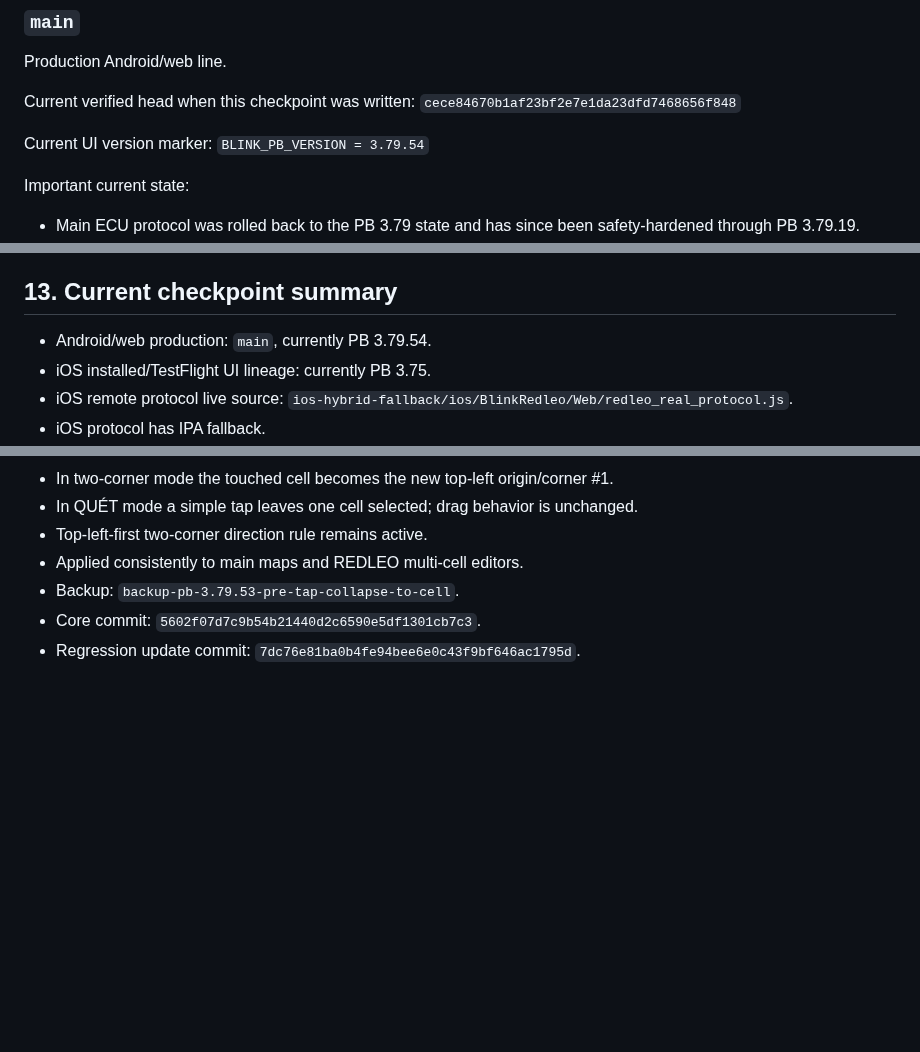
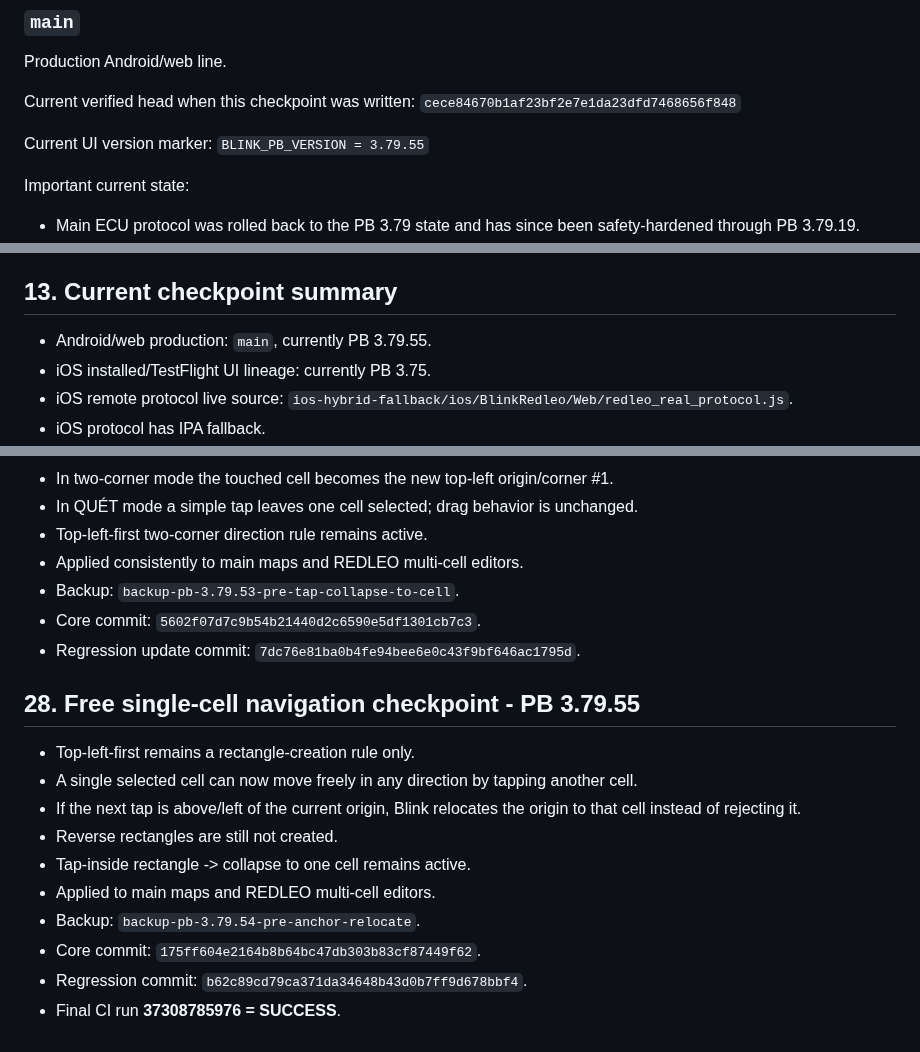
Before and after one commit to letan99vl/Blink-Redleo, a Markdown page: PROJECT_STATE.md, 3 parts joined by grey strips. Rendered like a GitHub page; blank space fills up the shorter version.

Commit message:
Record PB 3.79.55 free single-cell navigation

```diff
--- a/PROJECT_STATE.md
+++ b/PROJECT_STATE.md
@@ -20,7 +20,7 @@ Current verified head when this checkpoint was written:
 `cece84670b1af23bf2e7e1da23dfd7468656f848`
 
 Current UI version marker:
-`BLINK_PB_VERSION = 3.79.54`
+`BLINK_PB_VERSION = 3.79.55`
 
 Important current state:
 - Main ECU protocol was rolled back to the PB 3.79 state and has since been safety-hardened through PB 3.79.19.
@@ -287,7 +287,7 @@ The assistant should then:
 
 ## 13. Current checkpoint summary
 
-- Android/web production: `main`, currently PB 3.79.54.
+- Android/web production: `main`, currently PB 3.79.55.
 - iOS installed/TestFlight UI lineage: currently PB 3.75.
 - iOS remote protocol live source: `ios-hybrid-fallback/ios/BlinkRedleo/Web/redleo_real_protocol.js`.
 - iOS protocol has IPA fallback.
@@ -508,3 +508,17 @@ The assistant should then:
 - Backup: `backup-pb-3.79.53-pre-tap-collapse-to-cell`.
 - Core commit: `5602f07d7c9b54b21440d2c6590e5df1301cb7c3`.
 - Regression update commit: `7dc76e81ba0b4fe94bee6e0c43f9bf646ac1795d`.
+
+
+## 28. Free single-cell navigation checkpoint - PB 3.79.55
+
+- Top-left-first remains a rectangle-creation rule only.
+- A single selected cell can now move freely in any direction by tapping another cell.
+- If the next tap is above/left of the current origin, Blink relocates the origin to that cell instead of rejecting it.
+- Reverse rectangles are still not created.
+- Tap-inside rectangle -> collapse to one cell remains active.
+- Applied to main maps and REDLEO multi-cell editors.
+- Backup: `backup-pb-3.79.54-pre-anchor-relocate`.
+- Core commit: `175ff604e2164b8b64bc47db303b83cf87449f62`.
+- Regression commit: `b62c89cd79ca371da34648b43d0b7ff9d678bbf4`.
+- Final CI run **37308785976 = SUCCESS**.
```
